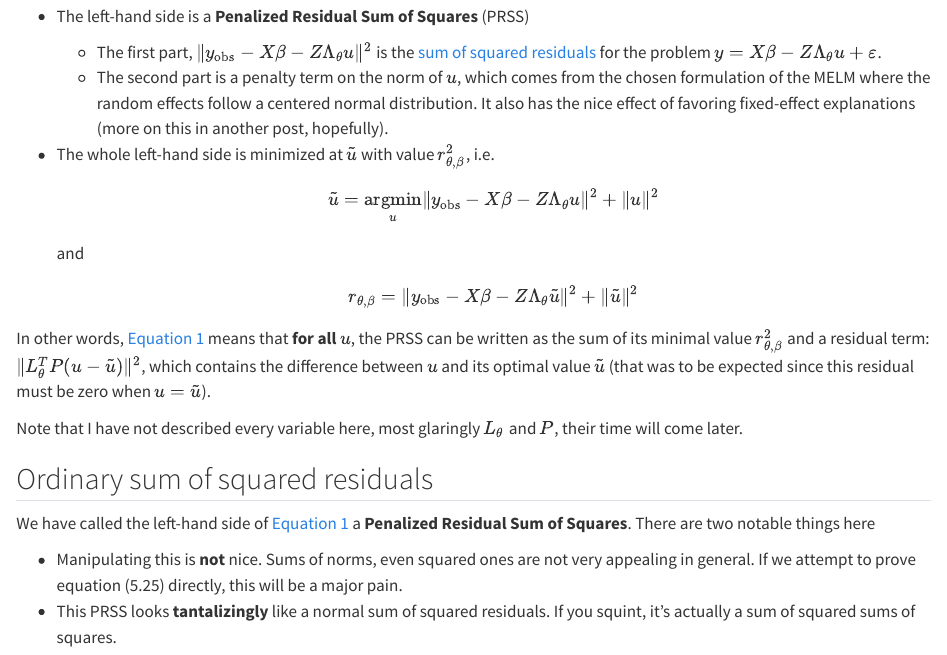
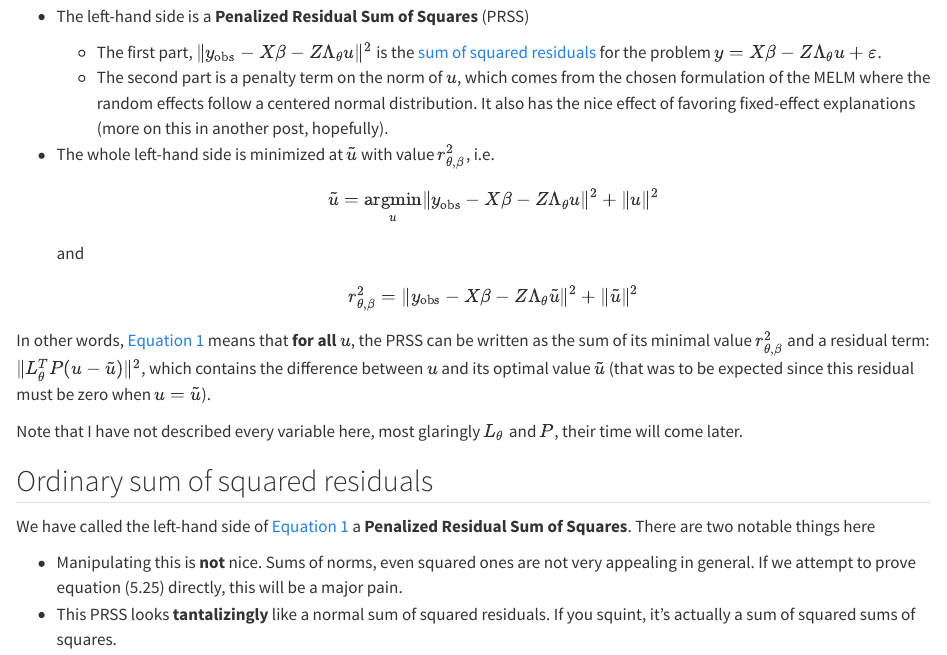
Before and after one commit to LoicGrobol/notes-from-ys, a Quarto document (posts/melm-ls/index.qmd): the page in a window 1100 px wide, from 590 px down. Rendered offline with R 4.5, knitr and Pandoc in place of Quarto, with nearby package versions.

Commit message:
Update index.qmd

```diff
--- a/posts/melm-ls/index.qmd
+++ b/posts/melm-ls/index.qmd
@@ -38,7 +38,7 @@ For brevity's sake, I will try to keep to the useful definitions, but here are s
   and
 
   $$
-    r_{\theta,\beta} = \lVert y_{\mathrm{obs}} - X\beta - Z\Lambda_{\theta}\tilde{u}\rVert^2 + \lVert \tilde{u}\rVert^2
+    r_{\theta,\beta}^2 = \lVert y_{\mathrm{obs}} - X\beta - Z\Lambda_{\theta}\tilde{u}\rVert^2 + \lVert \tilde{u}\rVert^2
   $$
 
 [^1]: $u$ is not *really* a vector of parameters, as you'll find out if you read through the book, but for the purpose of this exposition we can think of it as one.
```
